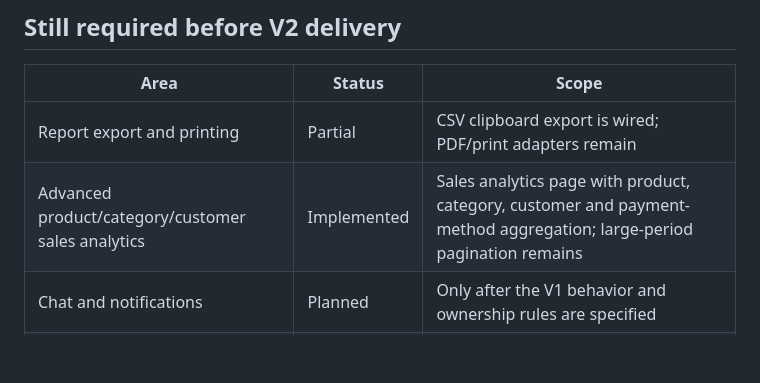
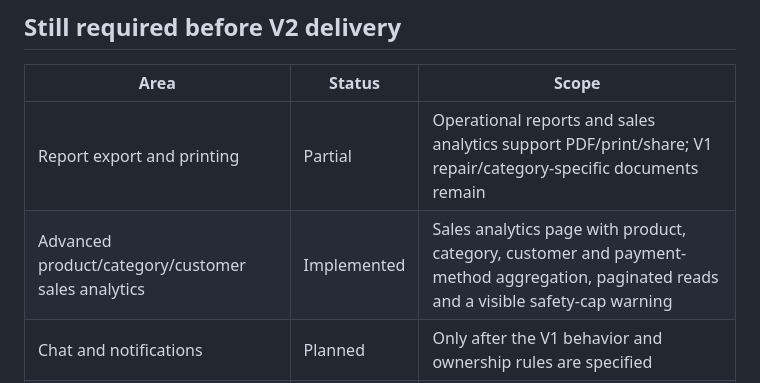
Before and after one commit to yazan-amleh/electrical_parts_store_v2, a Markdown page: docs/V2_FEATURE_PARITY_MATRIX.md, the part around the change. Drawn GitHub-style; blank space fills up the shorter version.

Commit message:
Document current report export and analytics coverage

```diff
--- a/docs/V2_FEATURE_PARITY_MATRIX.md
+++ b/docs/V2_FEATURE_PARITY_MATRIX.md
@@ -29,8 +29,8 @@ This matrix keeps the V1 surface visible while V2 is rebuilt on a new data set.
 
 | Area | Status | Scope |
 | --- | --- | --- |
-| Report export and printing | Partial | CSV clipboard export is wired; PDF/print adapters remain |
-| Advanced product/category/customer sales analytics | Implemented | Sales analytics page with product, category, customer and payment-method aggregation; large-period pagination remains |
+| Report export and printing | Partial | Operational reports and sales analytics support PDF/print/share; V1 repair/category-specific documents remain |
+| Advanced product/category/customer sales analytics | Implemented | Sales analytics page with product, category, customer and payment-method aggregation, paginated reads and a visible safety-cap warning |
 | Chat and notifications | Planned | Only after the V1 behavior and ownership rules are specified |
 | Store settings and user administration UI | Complete | Store profile, members, roles and preferences (owner transfer/invitations remain separate) |
 | Full responsive UI parity review | Planned | Compare every V1 workflow on phone and desktop |
```
